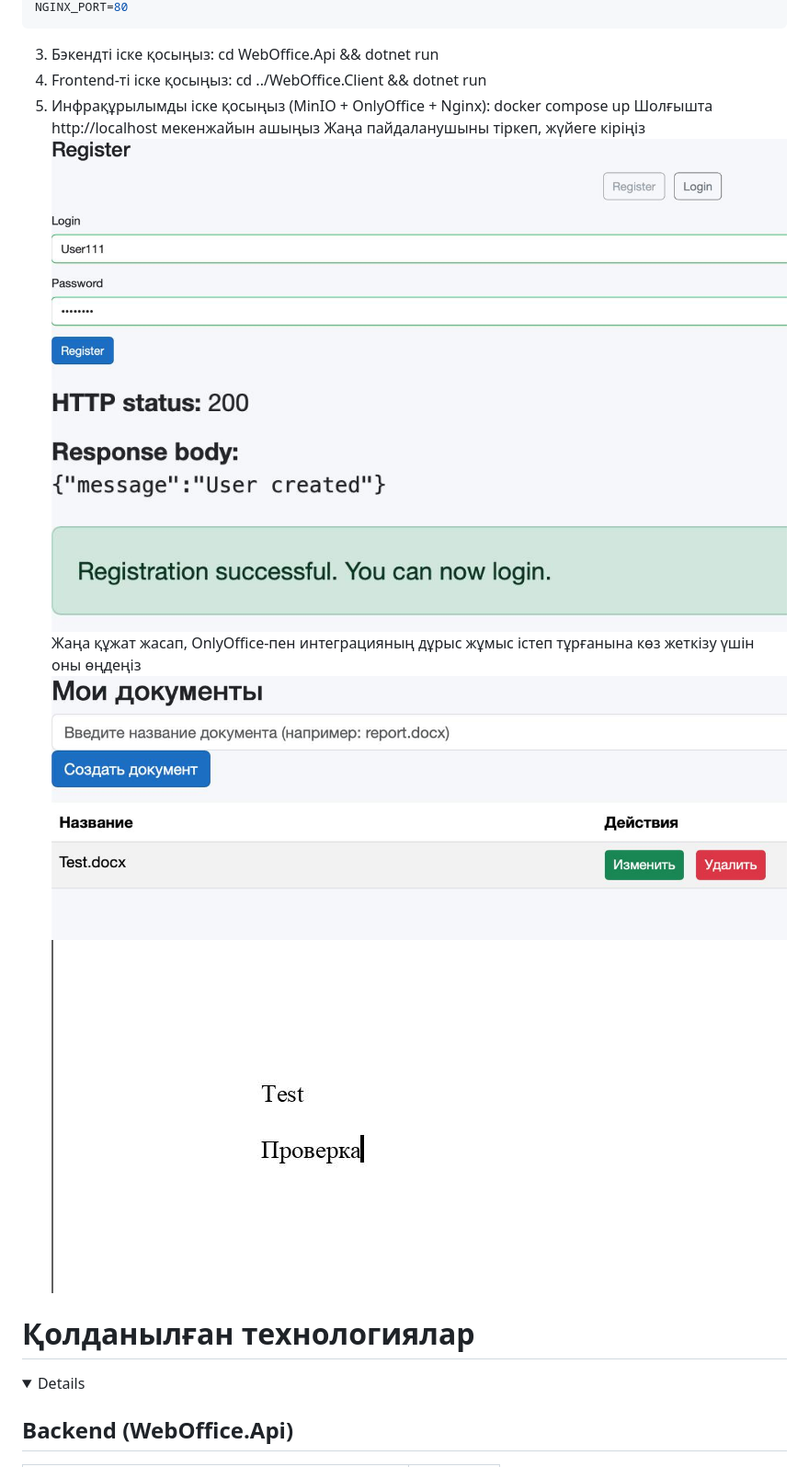
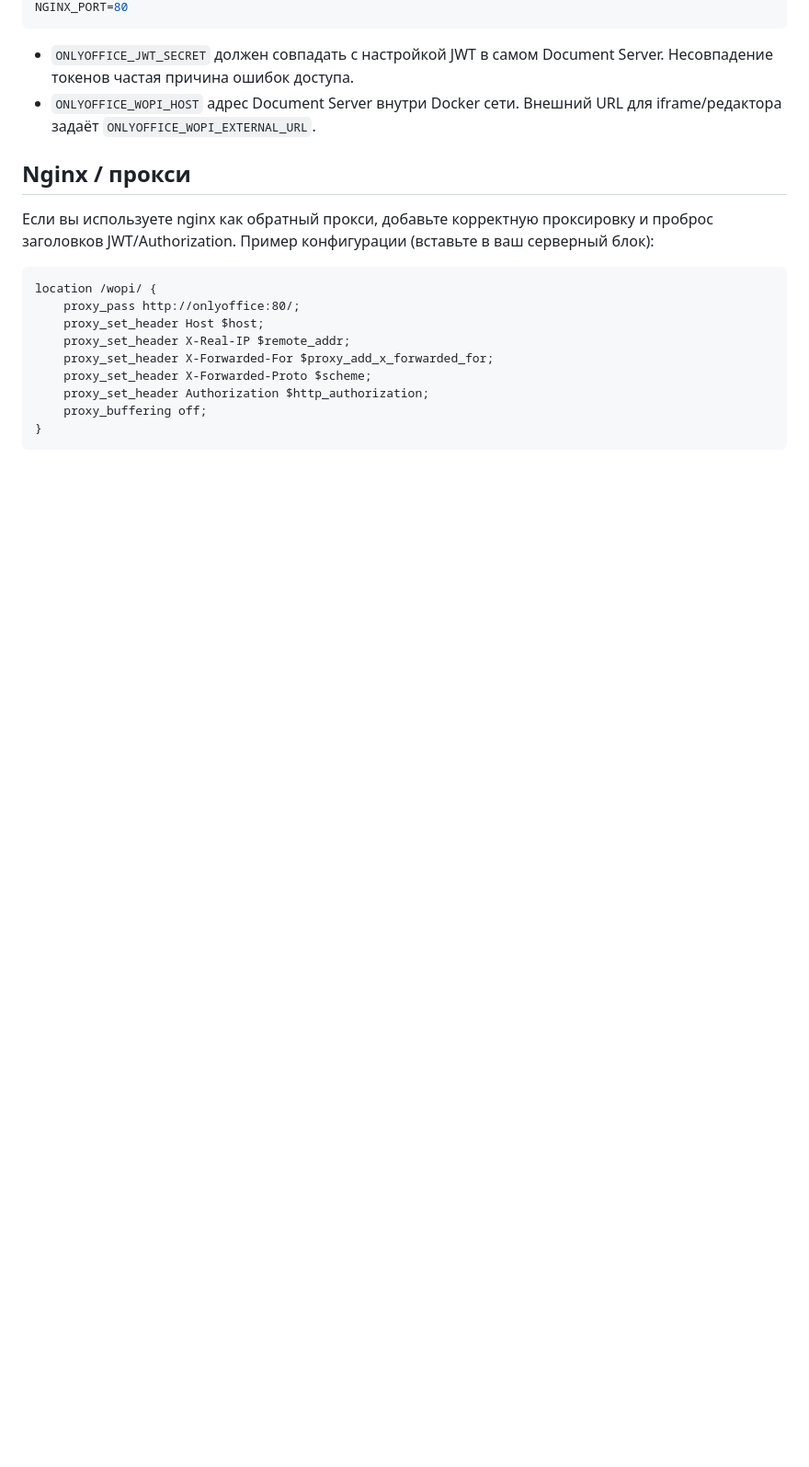
Before and after one commit to sisharppravi/WebOffice-WOPI, a Markdown page: ReadME.md, the part around one of its changes. Shown at 92% size. Drawn GitHub-style; folded sections open; blank space fills up the shorter version.

````diff
--- a/ReadME.md
+++ b/ReadME.md
@@ -119,21 +112,22 @@ ONLYOFFICE_JWT_SECRET=78YsTwvZAo646cK0BRZn2yJYps26Wx4M7sfnvzTd0nY=
 NGINX_PORT=80
 ```
-3. Бэкендті іске қосыңыз: cd WebOffice.Api && dotnet run
-4. Frontend-ті іске қосыңыз: cd ../WebOffice.Client && dotnet run
-5. Инфрақұрылымды іске қосыңыз (MinIO + OnlyOffice + Nginx): docker compose up
-Шолғышта http://localhost мекенжайын ашыңыз
-   Жаңа пайдаланушыны тіркеп, жүйеге кіріңіз
-   <img src="images/img.png" alt="Тіркелу">
-   <img src="images/img_1.png" alt="Кіру">
-   Жаңа құжат жасап, OnlyOffice-пен интеграцияның дұрыс жұмыс істеп тұрғанына көз жеткізу үшін оны өңдеңіз
-   <img src="images/img_2.png" alt="Құжат жасау">
-   <img src="images/img_3.png" alt="OnlyOffice-та өңдеу">
 
-</details>
+- `ONLYOFFICE_JWT_SECRET` должен совпадать с настройкой JWT в самом Document Server. Несовпадение токенов частая причина ошибок доступа.
+- `ONLYOFFICE_WOPI_HOST` адрес Document Server внутри Docker сети. Внешний URL для iframe/редактора задаёт `ONLYOFFICE_WOPI_EXTERNAL_URL`.
 
-# Қолданылған технологиялар
+## Nginx / прокси
 
-<details>
+Если вы используете nginx как обратный прокси, добавьте корректную проксировку и проброс заголовков JWT/Authorization. Пример конфигурации (вставьте в ваш серверный блок):
 
-## Backend (WebOffice.Api)
+```
+location /wopi/ {
+    proxy_pass http://onlyoffice:80/;
+    proxy_set_header Host $host;
+    proxy_set_header X-Real-IP $remote_addr;
+    proxy_set_header X-Forwarded-For $proxy_add_x_forwarded_for;
+    proxy_set_header X-Forwarded-Proto $scheme;
+    proxy_set_header Authorization $http_authorization;
+    proxy_buffering off;
+}
+```
 
````
Also changed, not shown: other parts of ReadME.md (+92 -46 lines).
